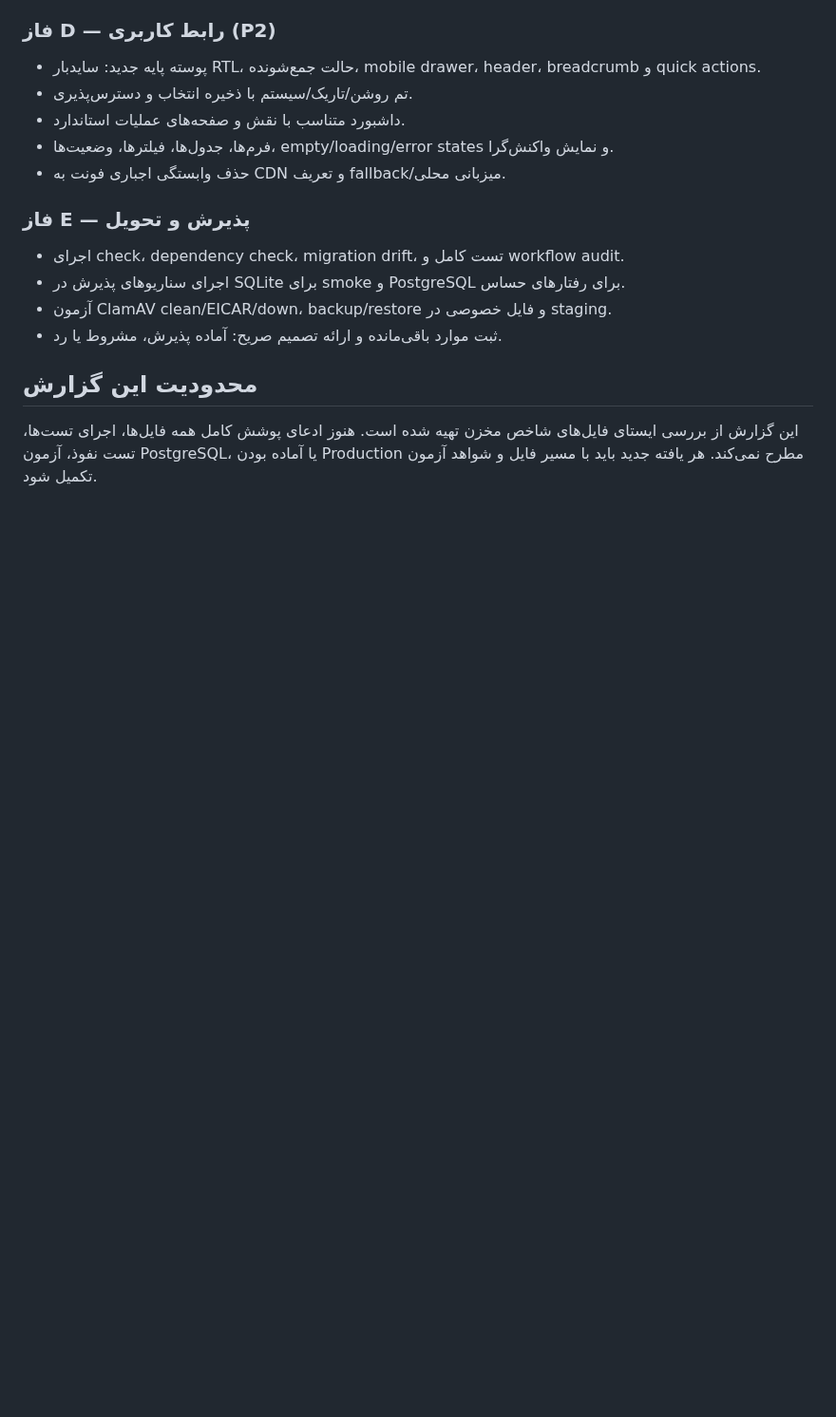
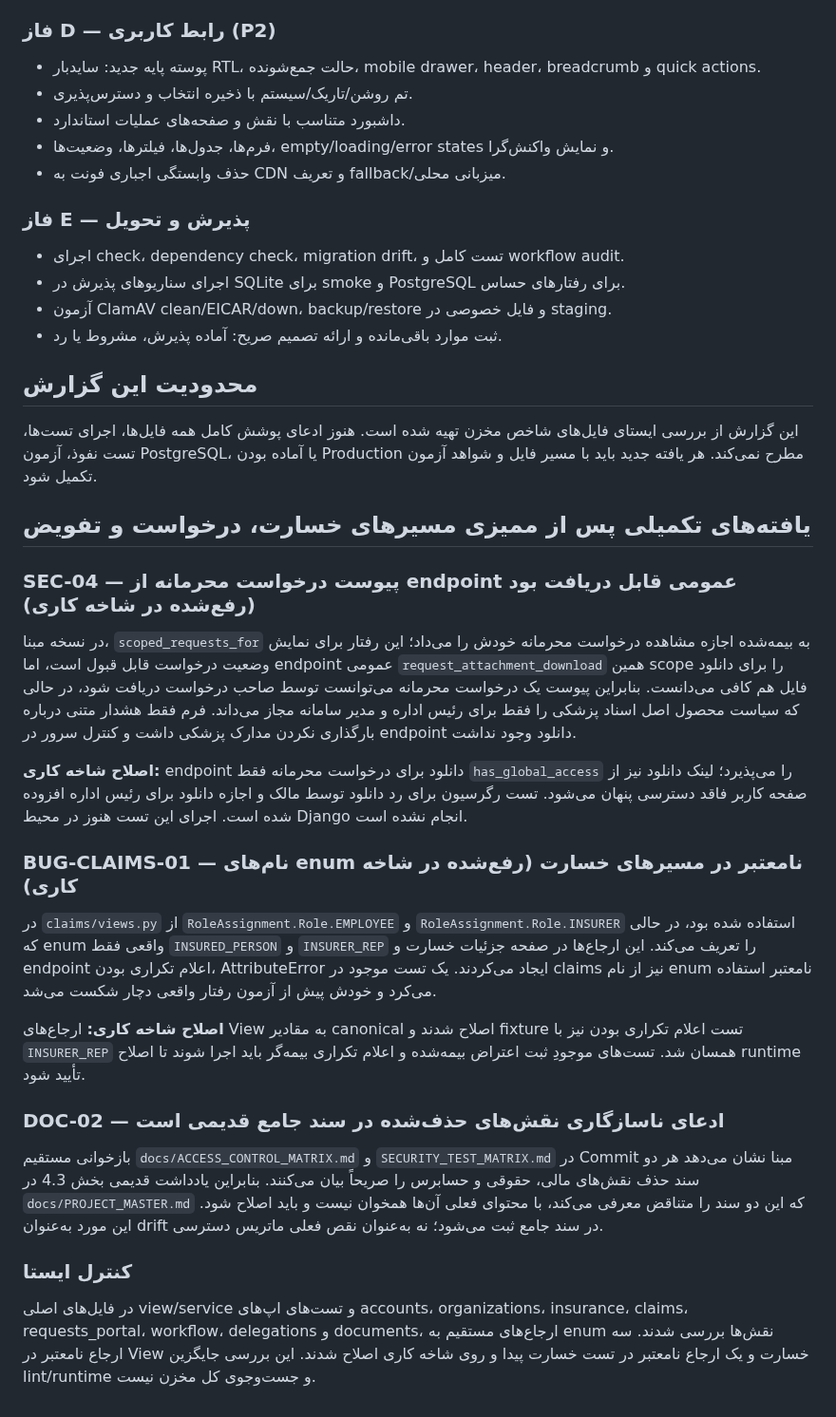
Before and after one commit to msalimimaram/office_kmc, a Markdown page: docs/ENGINEERING_REVIEW_2026-11-10.md, the part around the change. Shown at 95% size. GitHub-like rendering; blank space fills up the shorter version.

Commit message:
docs(audit): record verified claims and confidential file defects

```diff
--- a/docs/ENGINEERING_REVIEW_2026-11-10.md
+++ b/docs/ENGINEERING_REVIEW_2026-11-10.md
@@ -76,3 +76,21 @@ Office KMC یک Django monolith مبتنی بر templateهای سمت سرور،
 ## محدودیت این گزارش
 
 این گزارش از بررسی ایستای فایل‌های شاخص مخزن تهیه شده است. هنوز ادعای پوشش کامل همه فایل‌ها، اجرای تست‌ها، تست نفوذ، آزمون PostgreSQL، یا آماده بودن Production مطرح نمی‌کند. هر یافته جدید باید با مسیر فایل و شواهد آزمون تکمیل شود.
+
+## یافته‌های تکمیلی پس از ممیزی مسیرهای خسارت، درخواست و تفویض
+
+### SEC-04 — پیوست درخواست محرمانه از endpoint عمومی قابل دریافت بود (رفع‌شده در شاخه کاری)
+در نسخه مبنا، `scoped_requests_for` به بیمه‌شده اجازه مشاهده درخواست محرمانه خودش را می‌داد؛ این رفتار برای نمایش وضعیت درخواست قابل قبول است، اما endpoint عمومی `request_attachment_download` همین scope را برای دانلود فایل هم کافی می‌دانست. بنابراین پیوست یک درخواست محرمانه می‌توانست توسط صاحب درخواست دریافت شود، در حالی که سیاست محصول اصل اسناد پزشکی را فقط برای رئیس اداره و مدیر سامانه مجاز می‌داند. فرم فقط هشدار متنی درباره بارگذاری نکردن مدارک پزشکی داشت و کنترل سرور در endpoint دانلود وجود نداشت.
+
+**اصلاح شاخه کاری:** endpoint دانلود برای درخواست محرمانه فقط `has_global_access` را می‌پذیرد؛ لینک دانلود نیز از صفحه کاربر فاقد دسترسی پنهان می‌شود. تست رگرسیون برای رد دانلود توسط مالک و اجازه دانلود برای رئیس اداره افزوده شده است. اجرای این تست هنوز در محیط Django انجام نشده است.
+
+### BUG-CLAIMS-01 — نام‌های enum نامعتبر در مسیرهای خسارت (رفع‌شده در شاخه کاری)
+در `claims/views.py` از `RoleAssignment.Role.EMPLOYEE` و `RoleAssignment.Role.INSURER` استفاده شده بود، در حالی که enum واقعی فقط `INSURED_PERSON` و `INSURER_REP` را تعریف می‌کند. این ارجاع‌ها در صفحه جزئیات خسارت و endpoint اعلام تکراری بودن، AttributeError ایجاد می‌کردند. یک تست موجود در claims نیز از نام enum نامعتبر استفاده می‌کرد و خودش پیش از آزمون رفتار واقعی دچار شکست می‌شد.
+
+**اصلاح شاخه کاری:** ارجاع‌های View به مقادیر canonical اصلاح شدند و fixture تست اعلام تکراری بودن نیز با `INSURER_REP` همسان شد. تست‌های موجودِ ثبت اعتراض بیمه‌شده و اعلام تکراری بیمه‌گر باید اجرا شوند تا اصلاح runtime تأیید شود.
+
+### DOC-02 — ادعای ناسازگاری نقش‌های حذف‌شده در سند جامع قدیمی است
+بازخوانی مستقیم `docs/ACCESS_CONTROL_MATRIX.md` و `SECURITY_TEST_MATRIX.md` در Commit مبنا نشان می‌دهد هر دو سند حذف نقش‌های مالی، حقوقی و حسابرس را صریحاً بیان می‌کنند. بنابراین یادداشت قدیمی بخش 4.3 در `docs/PROJECT_MASTER.md` که این دو سند را متناقض معرفی می‌کند، با محتوای فعلی آن‌ها همخوان نیست و باید اصلاح شود. این مورد به‌عنوان drift در سند جامع ثبت می‌شود؛ نه به‌عنوان نقص فعلی ماتریس دسترسی.
+
+### کنترل ایستا
+در فایل‌های اصلی view/service و تست‌های اپ‌های accounts، organizations، insurance، claims، requests_portal، workflow، delegations و documents، ارجاع‌های مستقیم به enum نقش‌ها بررسی شدند. سه ارجاع نامعتبر در View خسارت و یک ارجاع نامعتبر در تست خسارت پیدا و روی شاخه کاری اصلاح شدند. این بررسی جایگزین lint/runtime و جست‌وجوی کل مخزن نیست.
```
